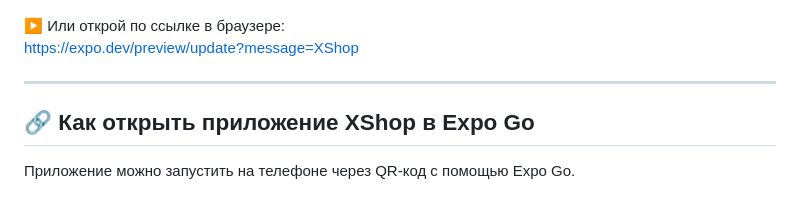
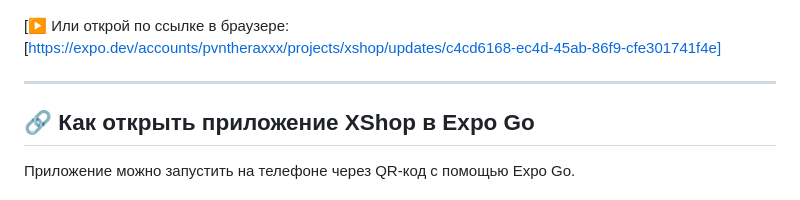
Before and after one commit to 1kodexxx/XShop, a Markdown page: README.md, the part around the change. GitHub-like rendering.

```diff
--- a/README.md
+++ b/README.md
@@ -52,8 +52,8 @@
   <img src="./screenshots/qr.png" alt="QR-код XShop" width="300" />
 </p>
 
-▶️ Или открой по ссылке в браузере:
-[https://expo.dev/preview/update?message=XShop](https://expo.dev/preview/update?message=XShop)
+[▶️ Или открой по ссылке в браузере:
+[https://expo.dev/accounts/pvntheraxxx/projects/xshop/updates/c4cd6168-ec4d-45ab-86f9-cfe301741f4e]
 
 ---
 
```
